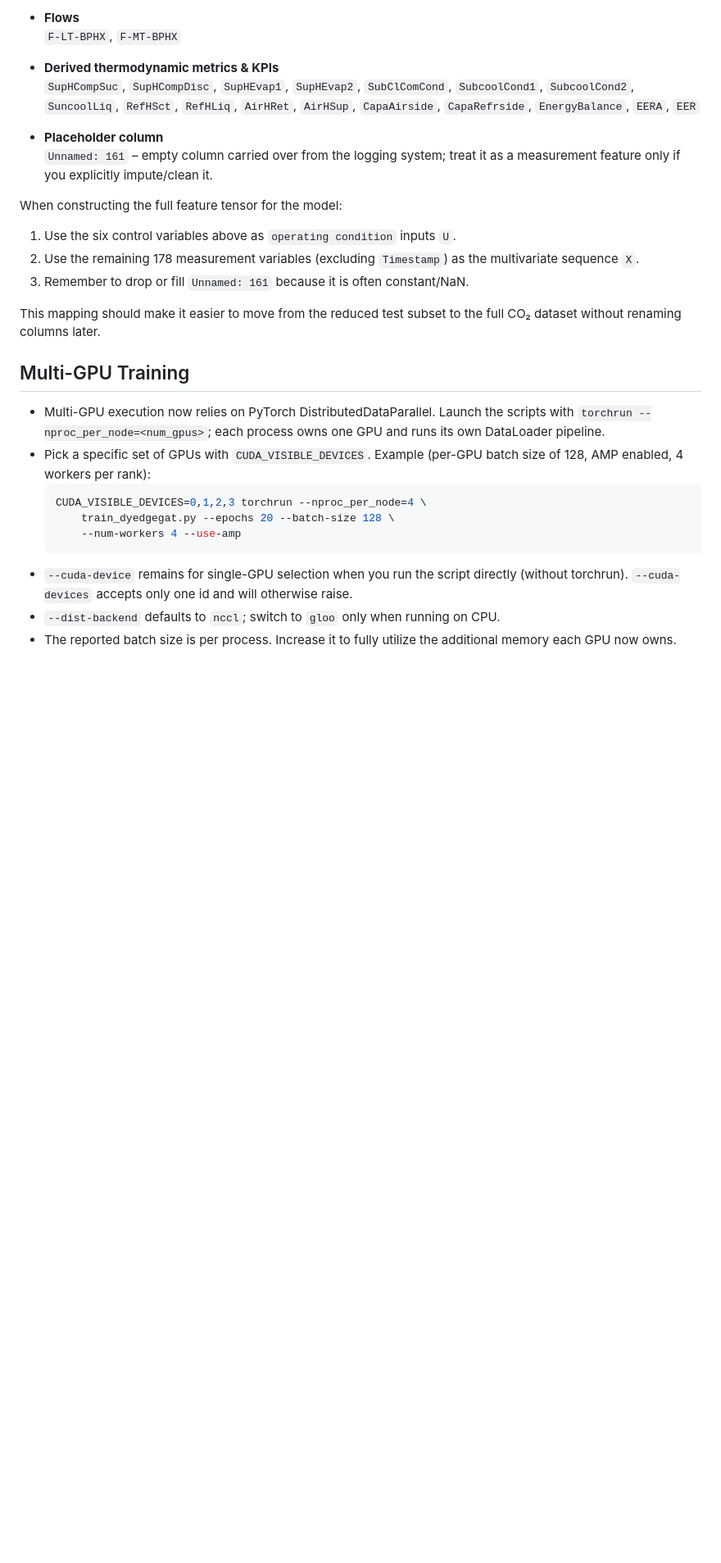
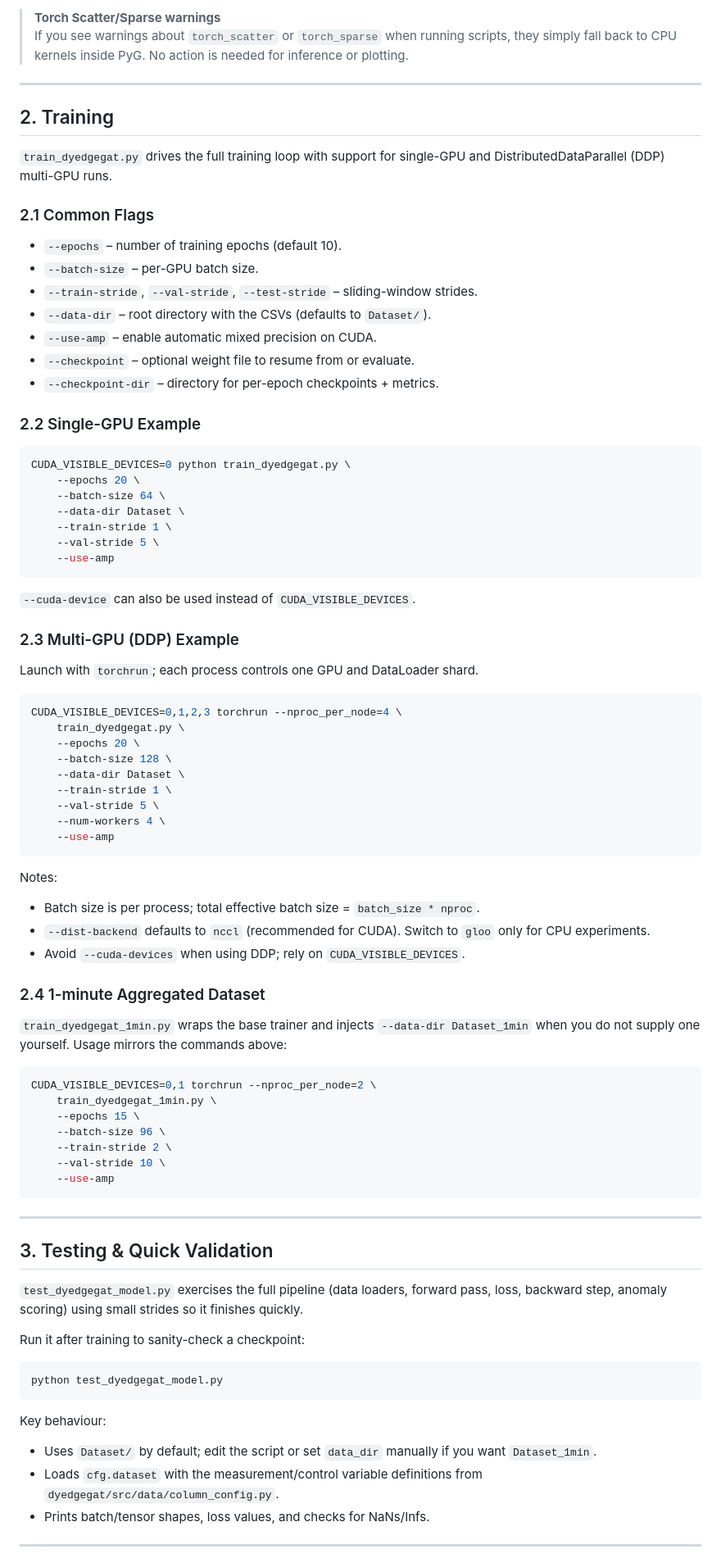
Before and after one commit to RashindaW/IncipientFaultDetection, a Markdown page: README.md, the part around the change printed below. Shown: that part at 82% size. Rendered like a GitHub page; blank space fills up the shorter version.

````diff
--- a/README.md
+++ b/README.md
@@ -28,28 +31,78 @@ All remaining columns are measurements or derived physical quantities.  They pro
 
-- **Flows**
-  `F-LT-BPHX`, `F-MT-BPHX`
+> **Torch Scatter/Sparse warnings**
+> If you see warnings about `torch_scatter` or `torch_sparse` when running scripts, they simply fall back to CPU kernels inside PyG. No action is needed for inference or plotting.
 
-- **Derived thermodynamic metrics & KPIs**
-  `SupHCompSuc`, `SupHCompDisc`, `SupHEvap1`, `SupHEvap2`, `SubClComCond`, `SubcoolCond1`, `SubcoolCond2`, `SuncoolLiq`, `RefHSct`, `RefHLiq`, `AirHRet`, `AirHSup`, `CapaAirside`, `CapaRefrside`, `EnergyBalance`, `EERA`, `EER`
+---
 
-- **Placeholder column**
-  `Unnamed: 161` – empty column carried over from the logging system; treat it as a measurement feature only if you explicitly impute/clean it.
+## 2. Training
 
-When constructing the full feature tensor for the model:
-1. Use the six control variables above as `operating condition` inputs `U`.
-2. Use the remaining 178 measurement variables (excluding `Timestamp`) as the multivariate sequence `X`.
-3. Remember to drop or fill `Unnamed: 161` because it is often constant/NaN.
+`train_dyedgegat.py` drives the full training loop with support for single-GPU and DistributedDataParallel (DDP) multi-GPU runs.
 
-This mapping should make it easier to move from the reduced test subset to the full CO₂ dataset without renaming columns later.
+### 2.1 Common Flags
+- `--epochs` – number of training epochs (default 10).
+- `--batch-size` – per-GPU batch size.
+- `--train-stride`, `--val-stride`, `--test-stride` – sliding-window strides.
+- `--data-dir` – root directory with the CSVs (defaults to `Dataset/`).
+- `--use-amp` – enable automatic mixed precision on CUDA.
+- `--checkpoint` – optional weight file to resume from or evaluate.
+- `--checkpoint-dir` – directory for per-epoch checkpoints + metrics.
 
-## Multi-GPU Training
-- Multi-GPU execution now relies on PyTorch DistributedDataParallel. Launch the scripts with `torchrun --nproc_per_node=<num_gpus>`; each process owns one GPU and runs its own DataLoader pipeline.
-- Pick a specific set of GPUs with `CUDA_VISIBLE_DEVICES`. Example (per-GPU batch size of 128, AMP enabled, 4 workers per rank):
-  ```bash
-  CUDA_VISIBLE_DEVICES=0,1,2,3 torchrun --nproc_per_node=4 \
-      train_dyedgegat.py --epochs 20 --batch-size 128 \
-      --num-workers 4 --use-amp
-  ```
-- `--cuda-device` remains for single-GPU selection when you run the script directly (without torchrun). `--cuda-devices` accepts only one id and will otherwise raise.
-- `--dist-backend` defaults to `nccl`; switch to `gloo` only when running on CPU.
-- The reported batch size is per process. Increase it to fully utilize the additional memory each GPU now owns.
+### 2.2 Single-GPU Example
+```bash
+CUDA_VISIBLE_DEVICES=0 python train_dyedgegat.py \
+    --epochs 20 \
+    --batch-size 64 \
+    --data-dir Dataset \
+    --train-stride 1 \
+    --val-stride 5 \
+    --use-amp
+```
+`--cuda-device` can also be used instead of `CUDA_VISIBLE_DEVICES`.
+
+### 2.3 Multi-GPU (DDP) Example
+Launch with `torchrun`; each process controls one GPU and DataLoader shard.
+```bash
+CUDA_VISIBLE_DEVICES=0,1,2,3 torchrun --nproc_per_node=4 \
+    train_dyedgegat.py \
+    --epochs 20 \
+    --batch-size 128 \
+    --data-dir Dataset \
+    --train-stride 1 \
+    --val-stride 5 \
+    --num-workers 4 \
+    --use-amp
+```
+Notes:
+- Batch size is per process; total effective batch size = `batch_size * nproc`.
+- `--dist-backend` defaults to `nccl` (recommended for CUDA). Switch to `gloo` only for CPU experiments.
+- Avoid `--cuda-devices` when using DDP; rely on `CUDA_VISIBLE_DEVICES`.
+
+### 2.4 1-minute Aggregated Dataset
+`train_dyedgegat_1min.py` wraps the base trainer and injects `--data-dir Dataset_1min` when you do not supply one yourself. Usage mirrors the commands above:
+```bash
+CUDA_VISIBLE_DEVICES=0,1 torchrun --nproc_per_node=2 \
+    train_dyedgegat_1min.py \
+    --epochs 15 \
+    --batch-size 96 \
+    --train-stride 2 \
+    --val-stride 10 \
+    --use-amp
+```
+
+---
+
+## 3. Testing & Quick Validation
+
+`test_dyedgegat_model.py` exercises the full pipeline (data loaders, forward pass, loss, backward step, anomaly scoring) using small strides so it finishes quickly.
+
+Run it after training to sanity-check a checkpoint:
+```bash
+python test_dyedgegat_model.py
+```
+Key behaviour:
+- Uses `Dataset/` by default; edit the script or set `data_dir` manually if you want `Dataset_1min`.
+- Loads `cfg.dataset` with the measurement/control variable definitions from `dyedgegat/src/data/column_config.py`.
+- Prints batch/tensor shapes, loss values, and checks for NaNs/Infs.
+
+---
+
````
Also changed, not shown: other parts of README.md (+97 -20 lines).
